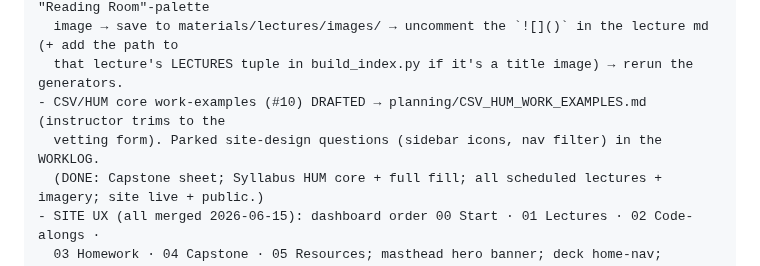
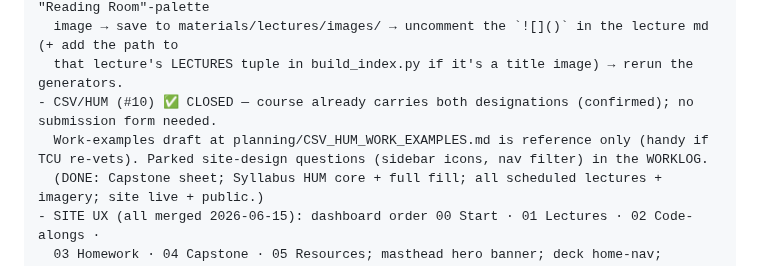
Before and after one commit to TCU-DCDA/WRIT20833_2026, a Markdown page: planning/NEXT_SESSION.md, the part around the change. Rendered like a GitHub page.

```diff
--- a/planning/NEXT_SESSION.md
+++ b/planning/NEXT_SESSION.md
@@ -73,8 +73,8 @@ Open items (pick one, or tell me which):
   split, commented out + IMG PROMPT in ml7.md). To add/replace imagery: generate a "Reading Room"-palette
   image → save to materials/lectures/images/ → uncomment the `![]()` in the lecture md (+ add the path to
   that lecture's LECTURES tuple in build_index.py if it's a title image) → rerun the generators.
-- CSV/HUM core work-examples (#10) DRAFTED → planning/CSV_HUM_WORK_EXAMPLES.md (instructor trims to the
-  vetting form). Parked site-design questions (sidebar icons, nav filter) in the WORKLOG.
+- CSV/HUM (#10) ✅ CLOSED — course already carries both designations (confirmed); no submission form needed.
+  Work-examples draft at planning/CSV_HUM_WORK_EXAMPLES.md is reference only (handy if TCU re-vets). Parked site-design questions (sidebar icons, nav filter) in the WORKLOG.
   (DONE: Capstone sheet; Syllabus HUM core + full fill; all scheduled lectures + imagery; site live + public.)
 - SITE UX (all merged 2026-06-15): dashboard order 00 Start · 01 Lectures · 02 Code-alongs ·
   03 Homework · 04 Capstone · 05 Resources; masthead hero banner; deck home-nav; external links
```
Also changed, not shown: planning/WORKLOG.md (+7 -11 lines).
